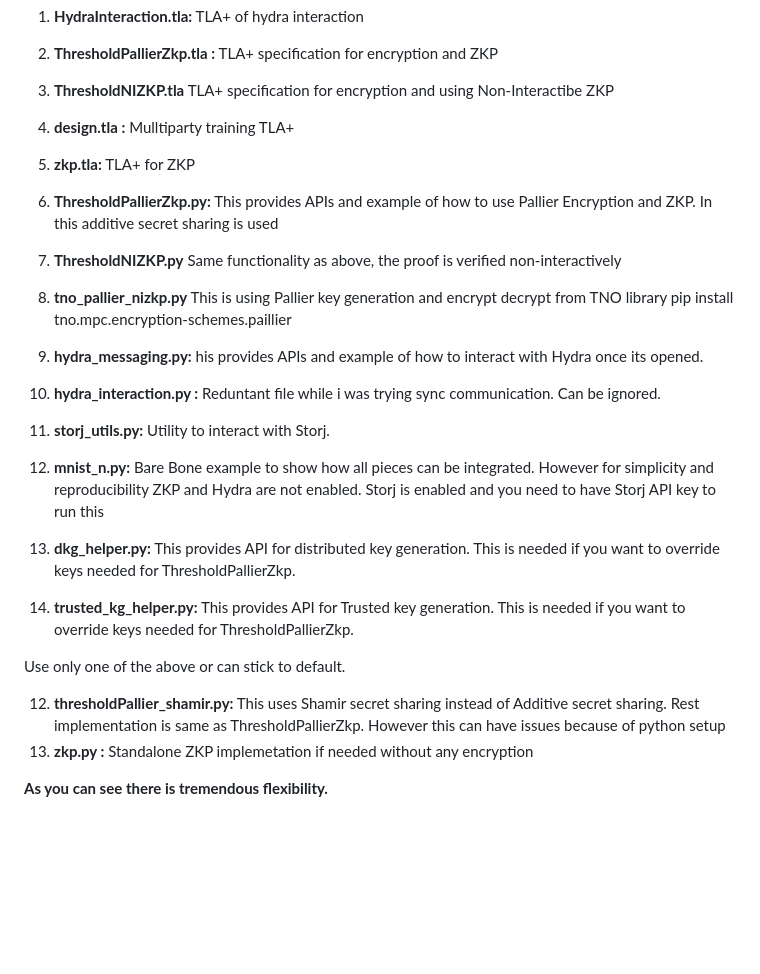
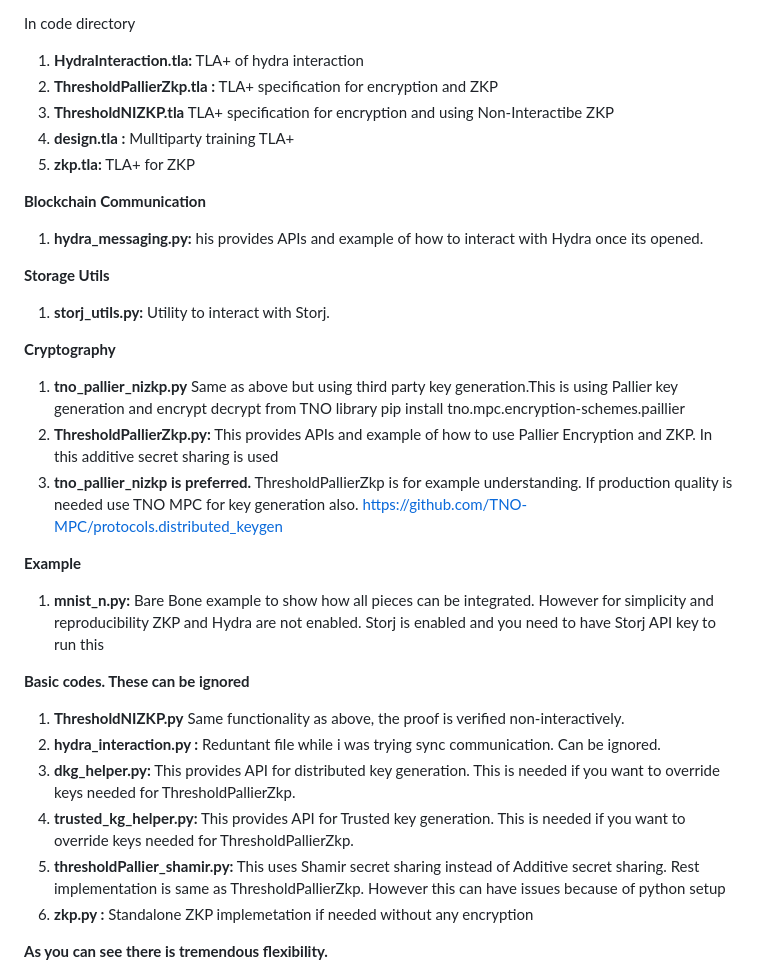
Before and after one commit to pgwadapool/ZK-ADAPT, a Markdown page: README.md, the part around the change. GitHub-like rendering; blank space fills up the shorter version.

```diff
--- a/README.md
+++ b/README.md
@@ -50,24 +50,34 @@ In code directory
 4. **design.tla :** Mulltiparty training TLA+
 5. **zkp.tla:** TLA+ for ZKP
 
+**Blockchain Communication**
+1. **hydra_messaging.py:** his provides APIs and example of how to interact with Hydra once its opened.
 
-6. **ThresholdPallierZkp.py:** This provides APIs and example of how to use Pallier Encryption and ZKP. In this additive secret sharing is used
-7. **ThresholdNIZKP.py** Same functionality as above, the proof is verified non-interactively
-8. **tno_pallier_nizkp.py** This is using Pallier key generation and encrypt decrypt from TNO library pip install tno.mpc.encryption-schemes.paillier
-9. **hydra_messaging.py:** his provides APIs and example of how to interact with Hydra once its opened.
-10. **hydra_interaction.py :** Reduntant file while i was trying sync communication. Can be ignored.
-11. **storj_utils.py:** Utility to interact with Storj.
+**Storage Utils**
+1. **storj_utils.py:** Utility to interact with Storj.
 
-12. **mnist_n.py:** Bare Bone example to show how all pieces can be integrated. However for simplicity and reproducibility ZKP and Hydra are not enabled. Storj is enabled and you need to have Storj API key to run this
+**Cryptography**
+1. **tno_pallier_nizkp.py** Same as above but using third party key generation.This is using Pallier key generation and encrypt decrypt from TNO library pip install tno.mpc.encryption-schemes.paillier
+2. **ThresholdPallierZkp.py:** This provides APIs and example of how to use Pallier Encryption and ZKP. In this additive secret sharing is used
+3. **tno_pallier_nizkp is preferred.** ThresholdPallierZkp is for example understanding. If production quality is needed use TNO MPC for key generation also. https://github.com/TNO-MPC/protocols.distributed_keygen
 
 
-13. **dkg_helper.py:** This provides API for distributed key generation. This is needed if you want to override keys needed for ThresholdPallierZkp.
-14. **trusted_kg_helper.py:**  This provides API for Trusted key generation. This is needed if you want to override keys needed for ThresholdPallierZkp.
+**Example**
+1. **mnist_n.py:** Bare Bone example to show how all pieces can be integrated. However for simplicity and reproducibility ZKP and Hydra are not enabled. Storj is enabled and you need to have Storj API key to run this
 
-Use only one of the above or can stick to default.
+**Basic codes. These can be ignored**
+1. **ThresholdNIZKP.py** Same functionality as above, the proof is verified non-interactively.
+2. **hydra_interaction.py :** Reduntant file while i was trying sync communication. Can be ignored.
+3. **dkg_helper.py:** This provides API for distributed key generation. This is needed if you want to override keys needed for ThresholdPallierZkp.
+4. **trusted_kg_helper.py:**  This provides API for Trusted key generation. This is needed if you want to override keys needed for ThresholdPallierZkp.
+5. **thresholdPallier_shamir.py:** This uses Shamir secret sharing instead of Additive secret sharing. Rest implementation is same as ThresholdPallierZkp. However this can have issues because of python setup
+6. **zkp.py :** Standalone ZKP implemetation if needed without any encryption
 
-12. **thresholdPallier_shamir.py:** This uses Shamir secret sharing instead of Additive secret sharing. Rest implementation is same as ThresholdPallierZkp. However this can have issues because of python setup
-13. **zkp.py :** Standalone ZKP implemetation if needed without any encryption
+
+
+
+
+
 
 
 **As you can see there is tremendous flexibility.**
```
